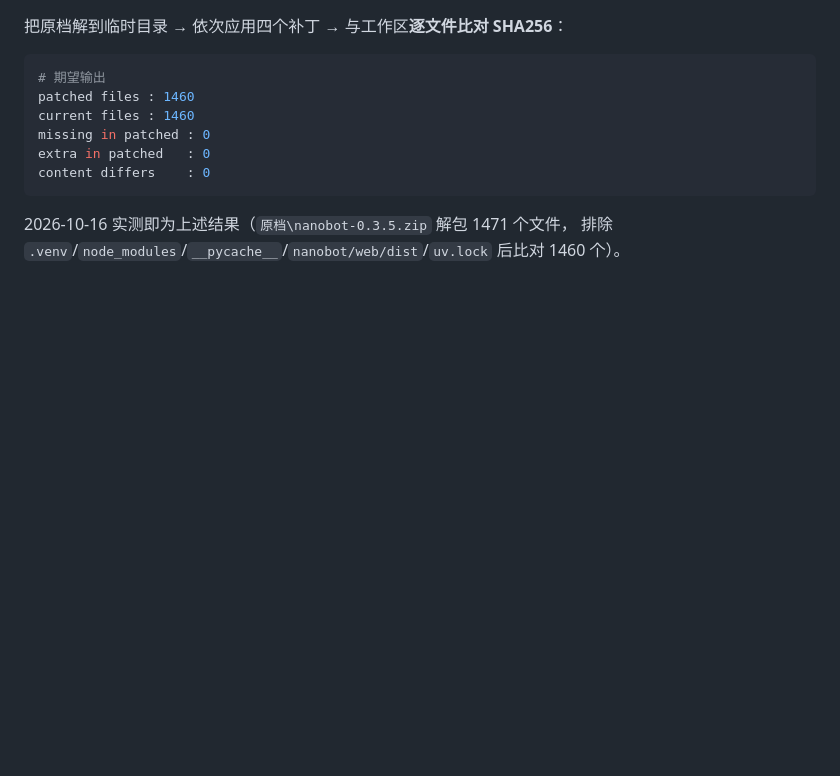
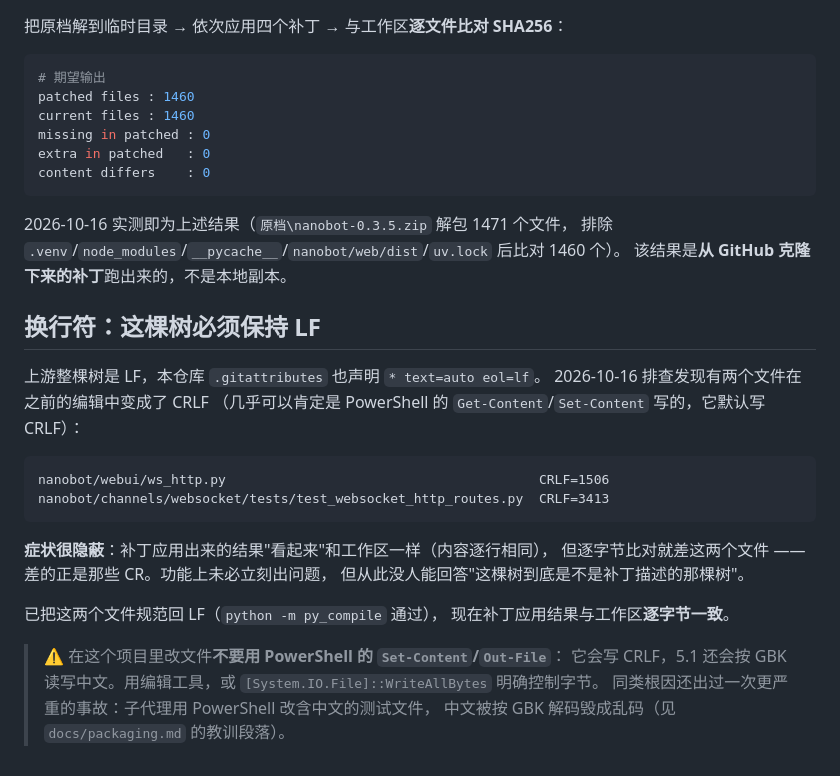
Before and after one commit to Cretaceous-pc/SnapBot, a Markdown page: patches/README.md, the part around the change. Drawn GitHub-style; blank space fills up the shorter version.

Commit message:
docs: 补记补丁序列的换行符前提（发现两个文件被写成 CRLF）
从 GitHub 克隆下来的补丁做端到端验证时发现：应用结果与工作区有 2 个文件
逐字节不一致 —— 内容逐行相同，差的只是 CR。

  nanobot/webui/ws_http.py                                      CRLF=1506
  nanobot/channels/websocket/tests/test_websocket_http_routes.py  CRLF=3413

上游整棵树是 LF，本仓库 .gitattributes 也声明 * text=auto eol=lf，
这两个文件的 CRLF 是编辑过程留下的（PowerShell 的 Set-Content 默认写 CRLF）。
已规范回 LF，py_compile 通过；随后重跑验证：1460/1460 逐字节一致，
missing / extra / differs 均为 0（用的是克隆下来的补丁，不是本地副本）。

patches/README.md 记下这个前提与踩坑，避免下次再出现"看起来一样但比对不过"。

````diff
--- a/patches/README.md
+++ b/patches/README.md
@@ -75,3 +75,28 @@ content differs    : 0
 
 2026-10-16 实测即为上述结果（`原档\nanobot-0.3.5.zip` 解包 1471 个文件，
 排除 `.venv`/`node_modules`/`__pycache__`/`nanobot/web/dist`/`uv.lock` 后比对 1460 个）。
+该结果是**从 GitHub 克隆下来的补丁**跑出来的，不是本地副本。
+
+## 换行符：这棵树必须保持 LF
+
+上游整棵树是 LF，本仓库 `.gitattributes` 也声明 `* text=auto eol=lf`。
+2026-10-16 排查发现有两个文件在之前的编辑中变成了 CRLF
+（几乎可以肯定是 PowerShell 的 `Get-Content`/`Set-Content` 写的，它默认写 CRLF）：
+
+```
+nanobot/webui/ws_http.py                                        CRLF=1506
+nanobot/channels/websocket/tests/test_websocket_http_routes.py  CRLF=3413
+```
+
+**症状很隐蔽**：补丁应用出来的结果"看起来"和工作区一样（内容逐行相同），
+但逐字节比对就差这两个文件 —— 差的正是那些 CR。功能上未必立刻出问题，
+但从此没人能回答"这棵树到底是不是补丁描述的那棵树"。
+
+已把这两个文件规范回 LF（`python -m py_compile` 通过），
+现在补丁应用结果与工作区**逐字节一致**。
+
+> ⚠️ 在这个项目里改文件**不要用 PowerShell 的 `Set-Content`/`Out-File`**：
+> 它会写 CRLF，5.1 还会按 GBK 读写中文。用编辑工具，或
+> `[System.IO.File]::WriteAllBytes` 明确控制字节。
+> 同类根因还出过一次更严重的事故：子代理用 PowerShell 改含中文的测试文件，
+> 中文被按 GBK 解码毁成乱码（见 `docs/packaging.md` 的教训段落）。
````
